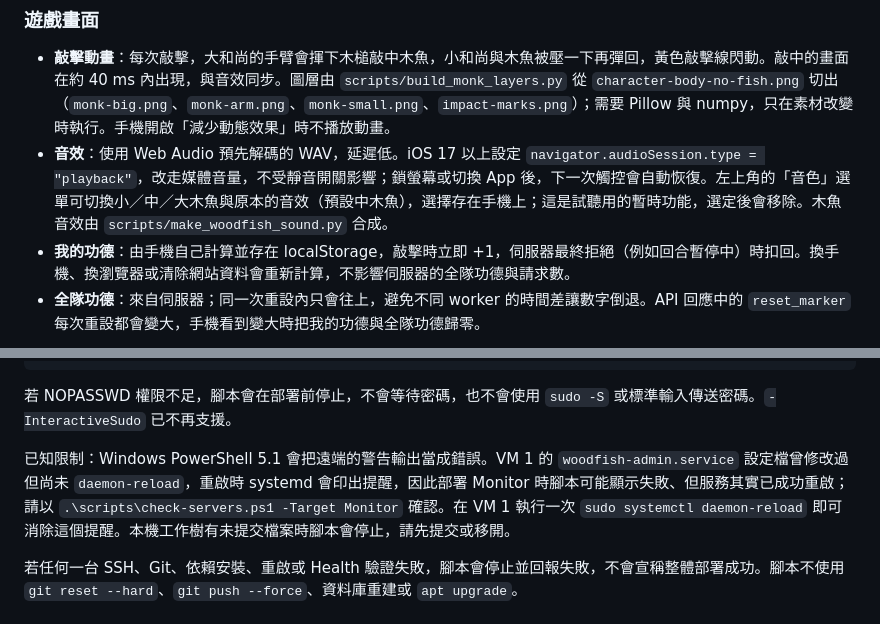
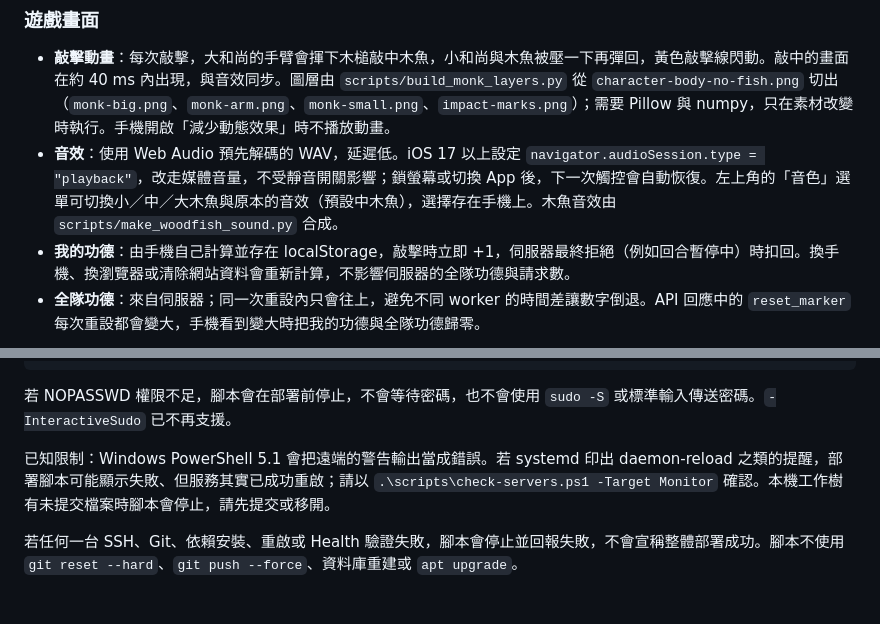
Before and after one commit to hongjie-tseng/woodfish-game, a Markdown page: README.md, 2 parts joined by grey strips. GitHub-like rendering.

```diff
--- a/README.md
+++ b/README.md
@@ -19,7 +77,7 @@ python -m uvicorn app.main:app --reload
 ### 遊戲畫面
 
 - **敲擊動畫**：每次敲擊，大和尚的手臂會揮下木槌敲中木魚，小和尚與木魚被壓一下再彈回，黃色敲擊線閃動。敲中的畫面在約 40 ms 內出現，與音效同步。圖層由 `scripts/build_monk_layers.py` 從 `character-body-no-fish.png` 切出（`monk-big.png`、`monk-arm.png`、`monk-small.png`、`impact-marks.png`）；需要 Pillow 與 numpy，只在素材改變時執行。手機開啟「減少動態效果」時不播放動畫。
-- **音效**：使用 Web Audio 預先解碼的 WAV，延遲低。iOS 17 以上設定 `navigator.audioSession.type = "playback"`，改走媒體音量，不受靜音開關影響；鎖螢幕或切換 App 後，下一次觸控會自動恢復。左上角的「音色」選單可切換小／中／大木魚與原本的音效（預設中木魚），選擇存在手機上；這是試聽用的暫時功能，選定後會移除。木魚音效由 `scripts/make_woodfish_sound.py` 合成。
+- **音效**：使用 Web Audio 預先解碼的 WAV，延遲低。iOS 17 以上設定 `navigator.audioSession.type = "playback"`，改走媒體音量，不受靜音開關影響；鎖螢幕或切換 App 後，下一次觸控會自動恢復。左上角的「音色」選單可切換小／中／大木魚與原本的音效（預設中木魚），選擇存在手機上。木魚音效由 `scripts/make_woodfish_sound.py` 合成。
 - **我的功德**：由手機自己計算並存在 localStorage，敲擊時立即 +1，伺服器最終拒絕（例如回合暫停中）時扣回。換手機、換瀏覽器或清除網站資料會重新計算，不影響伺服器的全隊功德與請求數。
 - **全隊功德**：來自伺服器；同一次重設內只會往上，避免不同 worker 的時間差讓數字倒退。API 回應中的 `reset_marker` 每次重設都會變大，手機看到變大時把我的功德與全隊功德歸零。
 
@@ -180,7 +238,7 @@ sudo -n /usr/bin/systemctl restart woodfish-admin.service
 
 若 NOPASSWD 權限不足，腳本會在部署前停止，不會等待密碼，也不會使用 `sudo -S` 或標準輸入傳送密碼。`-InteractiveSudo` 已不再支援。
 
-已知限制：Windows PowerShell 5.1 會把遠端的警告輸出當成錯誤。VM 1 的 `woodfish-admin.service` 設定檔曾修改過但尚未 `daemon-reload`，重啟時 systemd 會印出提醒，因此部署 Monitor 時腳本可能顯示失敗、但服務其實已成功重啟；請以 `.\scripts\check-servers.ps1 -Target Monitor` 確認。在 VM 1 執行一次 `sudo systemctl daemon-reload` 即可消除這個提醒。本機工作樹有未提交檔案時腳本會停止，請先提交或移開。
+已知限制：Windows PowerShell 5.1 會把遠端的警告輸出當成錯誤。若 systemd 印出 daemon-reload 之類的提醒，部署腳本可能顯示失敗、但服務其實已成功重啟；請以 `.\scripts\check-servers.ps1 -Target Monitor` 確認。本機工作樹有未提交檔案時腳本會停止，請先提交或移開。
 
 若任何一台 SSH、Git、依賴安裝、重啟或 Health 驗證失敗，腳本會停止並回報失敗，不會宣稱整體部署成功。腳本不使用 `git reset --hard`、`git push --force`、資料庫重建或 `apt upgrade`。
 
```
Also changed, not shown: other parts of README.md (+60 -2 lines), docs/requirements.md (+1 -1 lines), docs/images/admin-console.png (added), docs/images/game-mobile.png (added), 參考/original-character-scene.png (deleted), 2 other files.
